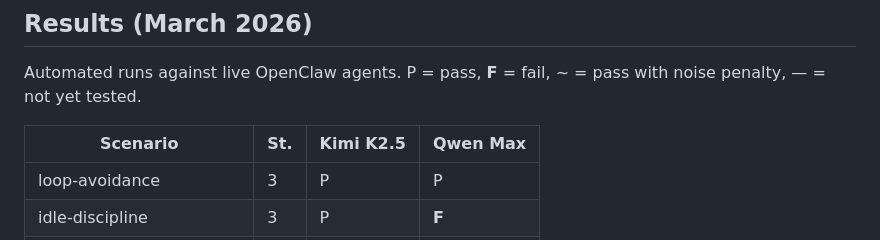
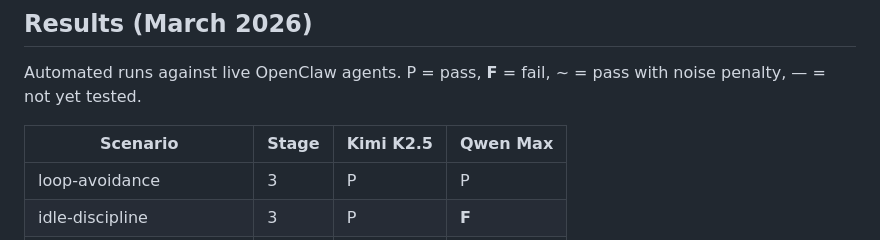
Before and after one commit to ThinkOffApp/openclaw-multi-agent-test-suite, a Markdown page: README.md, the part around the change. Rendered like a GitHub page.

Commit message:
Spell out Stage in results table

```diff
--- a/README.md
+++ b/README.md
@@ -85,7 +85,7 @@ The test runner creates simulated OpenClaw rooms, plays the scripted messages, c
 
 Automated runs against live OpenClaw agents. P = pass, **F** = fail, ~ = pass with noise penalty, — = not yet tested.
 
-| Scenario | St. | Kimi K2.5 | Qwen Max |
+| Scenario | Stage | Kimi K2.5 | Qwen Max |
 |----------|-----|-----------|----------|
 | loop-avoidance | 3 | P | P |
 | idle-discipline | 3 | P | **F** |
```
